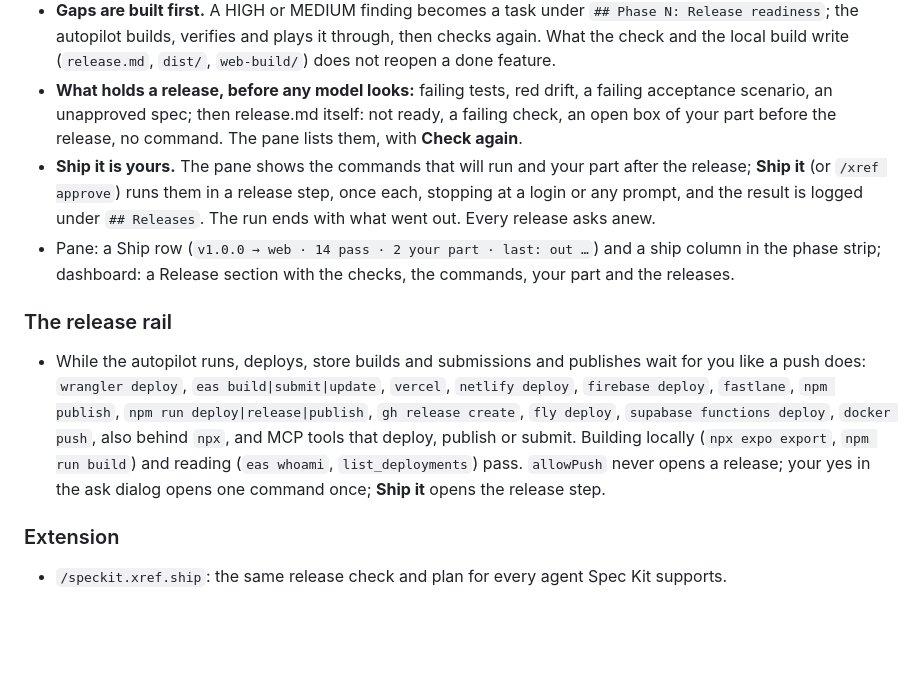
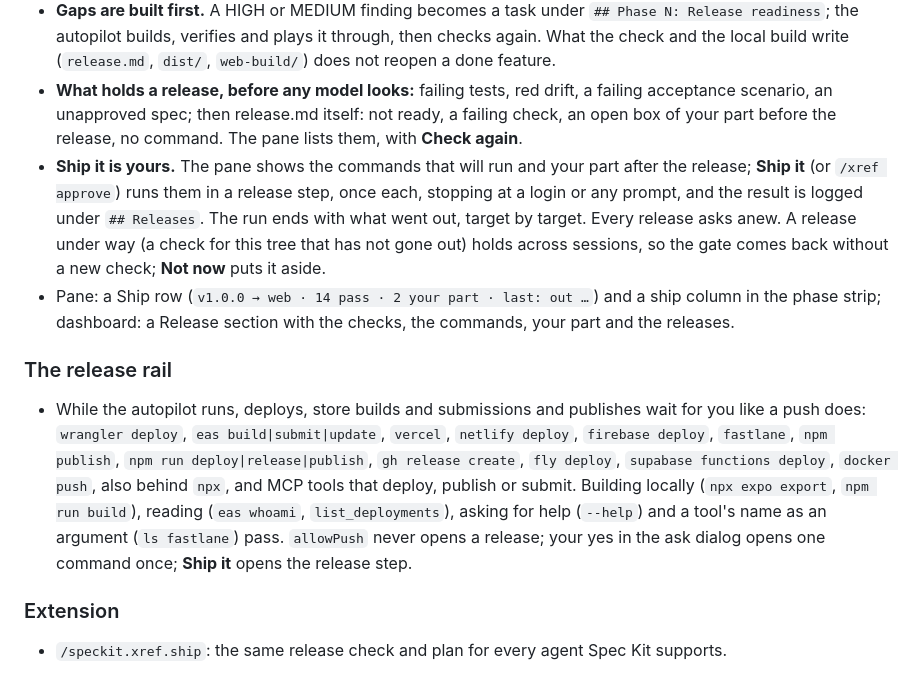
Before and after one commit to moinsen-dev/speckit-xref, a Markdown page: CHANGELOG.md, the part around the change. Rendered like a GitHub page; blank space fills up the shorter version.

```diff
--- a/CHANGELOG.md
+++ b/CHANGELOG.md
@@ -9,12 +9,12 @@ The done app can go out: a release check, a release plan you approve, and a rail
 - **Ship** after a done feature (the pane's Ship button, `/xref ship`, `/xref next ship`, or "ship it" in your words): the tests run once more, then a **release check** with the new `speckit-xref:ship` skill writes `.specify/memory/release.md`: version and store fields, a usage text for every OS permission the code asks for, privacy (the stores' answers drafted for you), accessibility, tracked secrets (paths, never values), the production build run locally, each with its evidence; the exact release commands per platform (the static web host the project is set up for, Expo EAS for iOS and Android with the traps of a first iOS build, or what the project configured); and your part before and after the release, as boxes you tick. Nothing goes out in the check, and nothing is downloaded for it.
 - **Gaps are built first.** A HIGH or MEDIUM finding becomes a task under `## Phase N: Release readiness`; the autopilot builds, verifies and plays it through, then checks again. What the check and the local build write (`release.md`, `dist/`, `web-build/`) does not reopen a done feature.
 - **What holds a release, before any model looks:** failing tests, red drift, a failing acceptance scenario, an unapproved spec; then release.md itself: not ready, a failing check, an open box of your part before the release, no command. The pane lists them, with **Check again**.
-- **Ship it is yours.** The pane shows the commands that will run and your part after the release; **Ship it** (or `/xref approve`) runs them in a release step, once each, stopping at a login or any prompt, and the result is logged under `## Releases`. The run ends with what went out. Every release asks anew.
+- **Ship it is yours.** The pane shows the commands that will run and your part after the release; **Ship it** (or `/xref approve`) runs them in a release step, once each, stopping at a login or any prompt, and the result is logged under `## Releases`. The run ends with what went out, target by target. Every release asks anew. A release under way (a check for this tree that has not gone out) holds across sessions, so the gate comes back without a new check; **Not now** puts it aside.
 - Pane: a Ship row (`v1.0.0 → web · 14 pass · 2 your part · last: out …`) and a ship column in the phase strip; dashboard: a Release section with the checks, the commands, your part and the releases.
 
 ### The release rail
 
-- While the autopilot runs, deploys, store builds and submissions and publishes wait for you like a push does: `wrangler deploy`, `eas build|submit|update`, `vercel`, `netlify deploy`, `firebase deploy`, `fastlane`, `npm publish`, `npm run deploy|release|publish`, `gh release create`, `fly deploy`, `supabase functions deploy`, `docker push`, also behind `npx`, and MCP tools that deploy, publish or submit. Building locally (`npx expo export`, `npm run build`) and reading (`eas whoami`, `list_deployments`) pass. `allowPush` never opens a release; your yes in the ask dialog opens one command once; **Ship it** opens the release step.
+- While the autopilot runs, deploys, store builds and submissions and publishes wait for you like a push does: `wrangler deploy`, `eas build|submit|update`, `vercel`, `netlify deploy`, `firebase deploy`, `fastlane`, `npm publish`, `npm run deploy|release|publish`, `gh release create`, `fly deploy`, `supabase functions deploy`, `docker push`, also behind `npx`, and MCP tools that deploy, publish or submit. Building locally (`npx expo export`, `npm run build`), reading (`eas whoami`, `list_deployments`), asking for help (`--help`) and a tool's name as an argument (`ls fastlane`) pass. `allowPush` never opens a release; your yes in the ask dialog opens one command once; **Ship it** opens the release step.
 
 ### Extension
 
```
Also changed, not shown: mod/README.md (+1 -1 lines).
